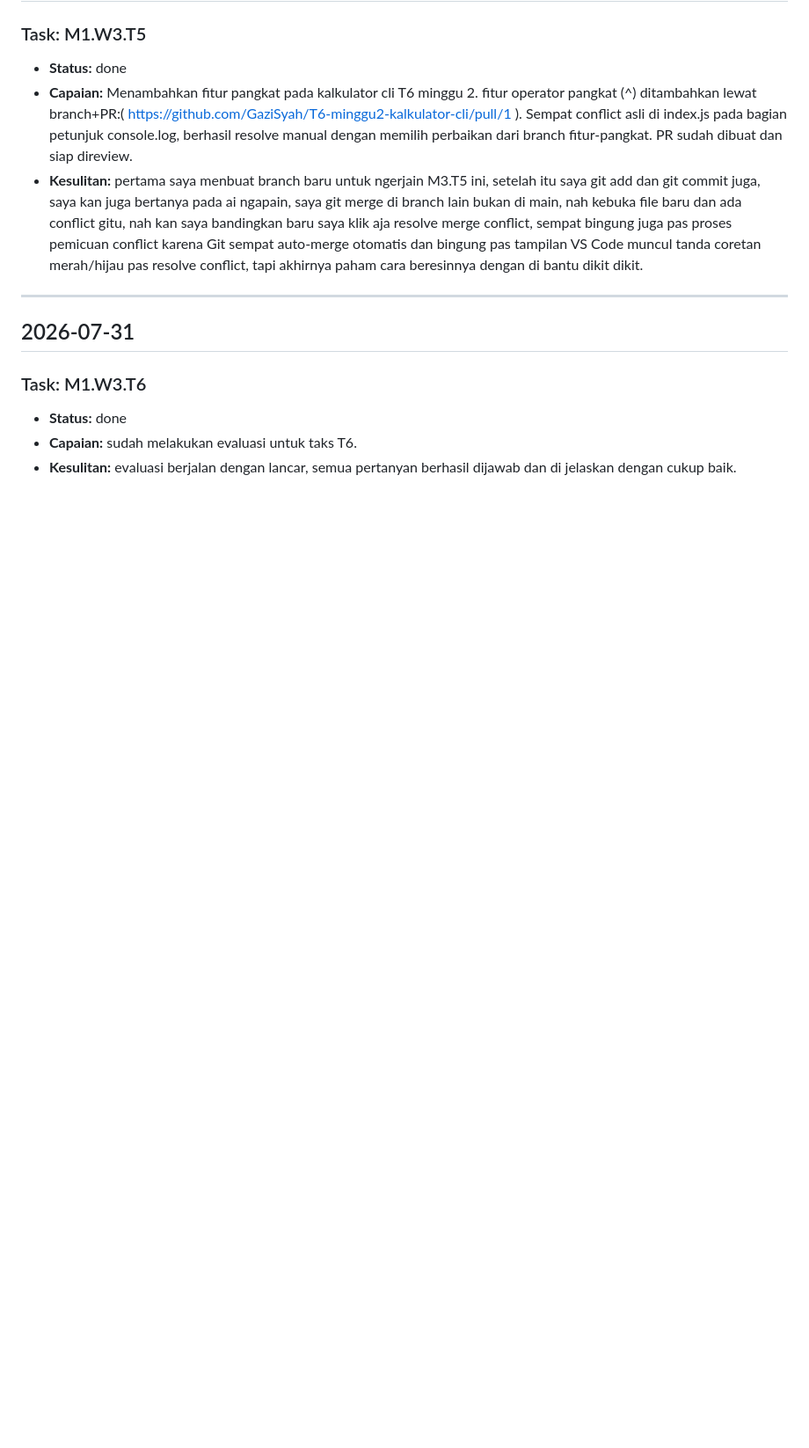
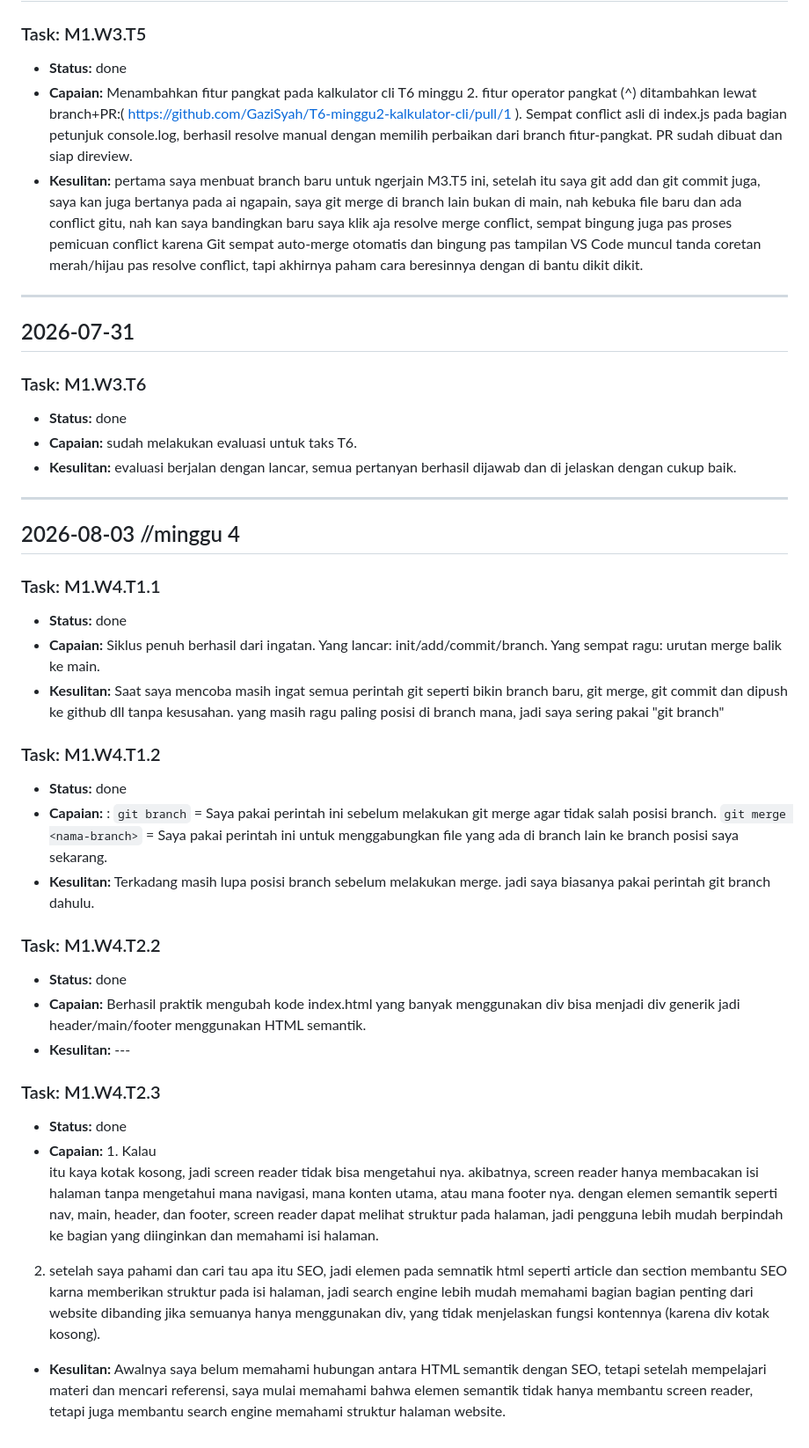
Before and after one commit to sidrive/pkl-miftahul-progress, a Markdown page: DAILY_LOG.md, the part around the change. Shown at 88% size. Rendered like a GitHub page; blank space fills up the shorter version.

```diff
--- a/DAILY_LOG.md
+++ b/DAILY_LOG.md
@@ -579,3 +579,47 @@ sempat bingung juga pas proses pemicuan conflict karena Git sempat auto-merge ot
 - **Capaian:** sudah melakukan evaluasi untuk taks T6.
 - **Kesulitan:** evaluasi berjalan dengan lancar, semua pertanyan berhasil dijawab dan di jelaskan dengan cukup baik.
 <!-- ENTRY END -->
+
+---
+
+## 2026-08-03 //minggu 4
+
+<!-- ENTRY START -->
+
+### Task: M1.W4.T1.1
+
+- **Status:** done
+- **Capaian:** Siklus penuh berhasil dari ingatan. Yang lancar: init/add/commit/branch. Yang sempat ragu: urutan merge balik ke main.
+- **Kesulitan:** Saat saya mencoba masih ingat semua perintah git seperti bikin branch baru, git merge, git commit dan dipush ke github dll tanpa kesusahan. yang masih ragu paling posisi di branch mana, jadi saya sering pakai "git branch"
+<!-- ENTRY END -->
+
+<!-- ENTRY START -->
+
+### Task: M1.W4.T1.2
+
+- **Status:** done
+- **Capaian:** : `git branch` = Saya pakai perintah ini sebelum melakukan git merge agar tidak salah posisi branch.
+  `git merge <nama-branch>` = Saya pakai perintah ini untuk menggabungkan file yang ada di branch lain ke branch posisi saya sekarang.
+- **Kesulitan:** Terkadang masih lupa posisi branch sebelum melakukan merge. jadi saya biasanya pakai perintah git branch dahulu.
+<!-- ENTRY END -->
+
+<!-- ENTRY START -->
+
+### Task: M1.W4.T2.2
+
+- **Status:** done
+- **Capaian:** Berhasil praktik mengubah kode index.html yang banyak menggunakan div bisa menjadi div generik jadi header/main/footer menggunakan HTML semantik.
+- **Kesulitan:** ---
+<!-- ENTRY END -->
+
+<!-- ENTRY START -->
+
+### Task: M1.W4.T2.3
+
+- **Status:** done
+- **Capaian:** 1. Kalau <div> itu kaya kotak kosong, jadi screen reader tidak bisa mengetahui nya. akibatnya, screen reader hanya membacakan isi halaman tanpa mengetahui mana navigasi, mana konten utama, atau mana footer nya. dengan elemen semantik seperti nav, main, header, dan footer, screen reader dapat melihat struktur pada halaman, jadi pengguna lebih mudah berpindah ke bagian yang diinginkan dan memahami isi halaman.
+
+2. setelah saya pahami dan cari tau apa itu SEO, jadi elemen pada semnatik html seperti article dan section membantu SEO karna memberikan struktur pada isi halaman, jadi search engine lebih mudah memahami bagian bagian penting dari website dibanding jika semuanya hanya menggunakan div, yang tidak menjelaskan fungsi kontennya (karena div kotak kosong).
+
+- **Kesulitan:** Awalnya saya belum memahami hubungan antara HTML semantik dengan SEO, tetapi setelah mempelajari materi dan mencari referensi, saya mulai memahami bahwa elemen semantik tidak hanya membantu screen reader, tetapi juga membantu search engine memahami struktur halaman website.
+<!-- ENTRY END -->
```
Also changed, not shown: TASKS.md (+7 -7 lines).
